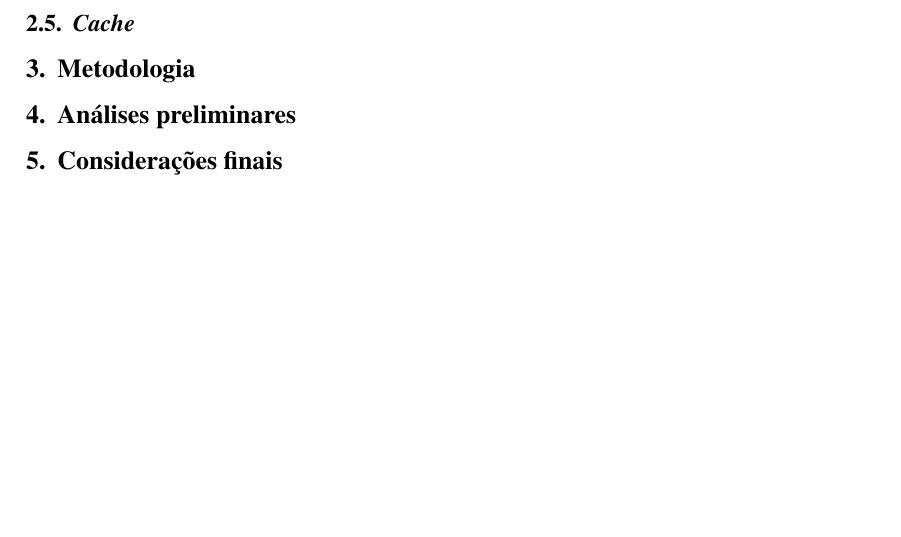
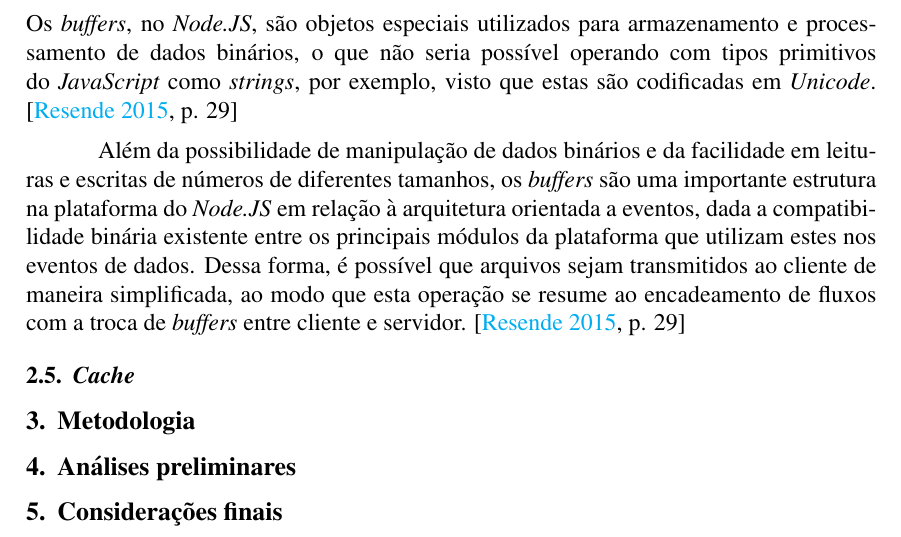
Before and after one commit to MarcosKrul/tcc, a LaTeX thesis (article/tcc.tex): part of page 3 of 3, cut at the place of the change, the shorter picture padded with empty space. Compiled offline with pdfLaTeX.

Commit message:
feat(intro): buffers

```diff
--- a/article/tcc.tex
+++ b/article/tcc.tex
@@ -153,6 +153,17 @@ os lançados por módulos principais, acarretará em paradas fatais da aplicaç
 
 \subsection{\textit{Buffer}}
 
+Os \textit{buffers}, no \textit{Node.JS}, são objetos especiais utilizados para armazenamento e processamento
+de dados binários, o que não seria possível operando com tipos primitivos do \textit{JavaScript} como \textit{strings},
+por exemplo, visto que estas são codificadas em \textit{Unicode}. \cite[p. 29]{DIOGORESENDE}
+
+Além da possibilidade de manipulação de dados binários e da facilidade em leituras e escritas de números de diferentes
+tamanhos, os \textit{buffers} são uma importante estrutura na plataforma do \textit{Node.JS} em relação à arquitetura
+orientada a eventos, dada a compatibilidade binária existente entre os principais módulos da plataforma que
+utilizam estes nos eventos de dados. Dessa forma, é possível que arquivos sejam transmitidos ao cliente de maneira
+simplificada, ao modo que esta operação se resume ao encadeamento de fluxos com a troca de
+\textit{buffers} entre cliente e servidor. \cite[p. 29]{DIOGORESENDE}
+
 
 \subsection{\textit{Cache}}
 
```
